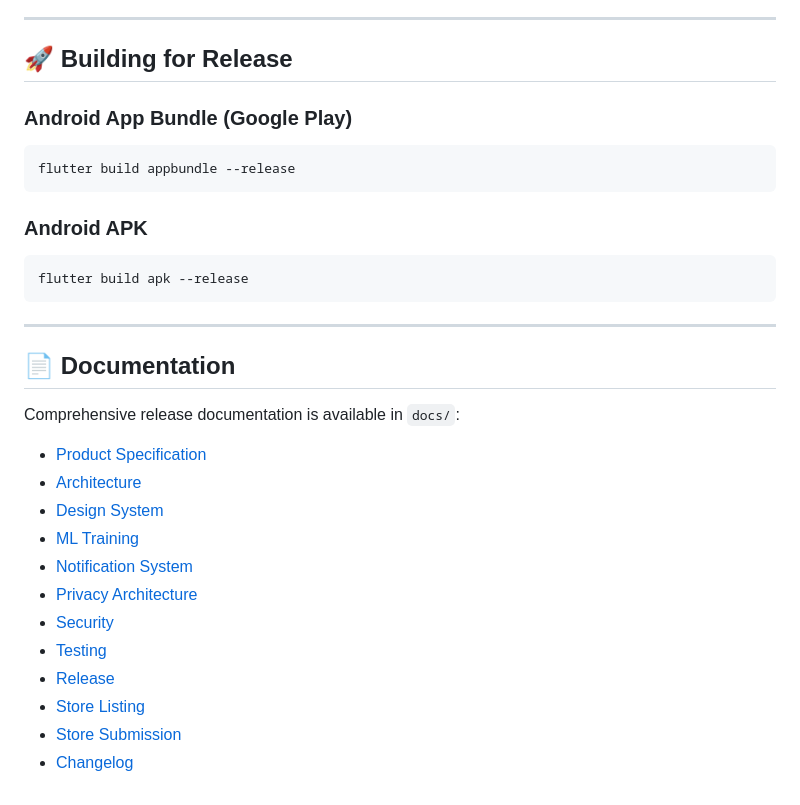
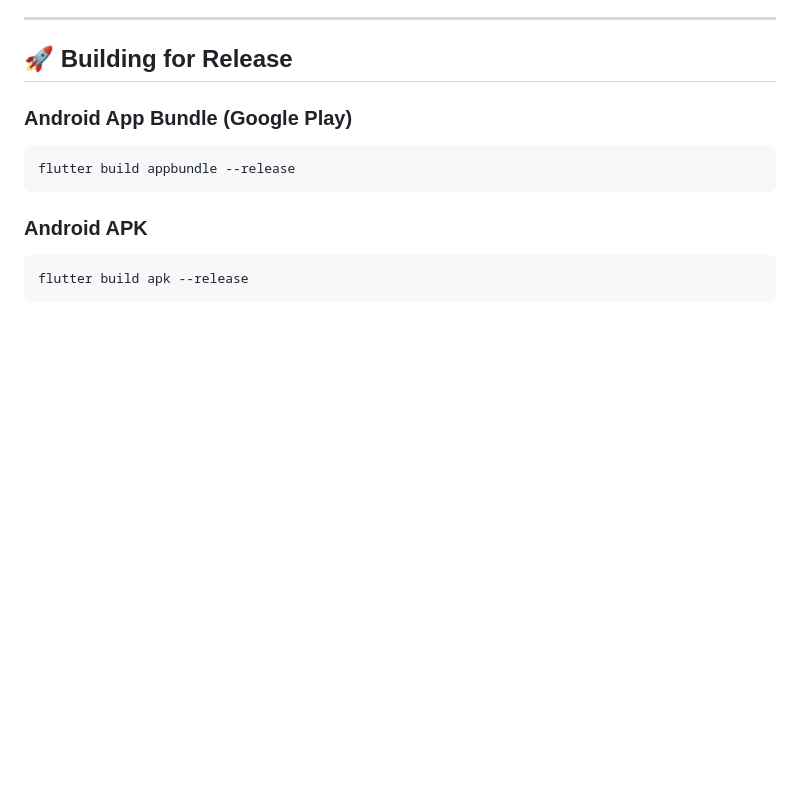
Before and after one commit to syedroshanriyan/Remindly, a Markdown page: README.md, the part around the change. GitHub-like rendering; blank space fills up the shorter version.

````diff
--- a/README.md
+++ b/README.md
@@ -123,21 +123,3 @@ flutter build appbundle --release
 ```powershell
 flutter build apk --release
 ```
-
----
-
-## 📄 Documentation
-
-Comprehensive release documentation is available in `docs/`:
-- [Product Specification](docs/PRODUCT_SPEC.md)
-- [Architecture](docs/ARCHITECTURE.md)
-- [Design System](docs/DESIGN_SYSTEM.md)
-- [ML Training](docs/ML_TRAINING.md)
-- [Notification System](docs/NOTIFICATION_SYSTEM.md)
-- [Privacy Architecture](docs/PRIVACY_ARCHITECTURE.md)
-- [Security](docs/SECURITY.md)
-- [Testing](docs/TESTING.md)
-- [Release](docs/RELEASE.md)
-- [Store Listing](docs/STORE_LISTING.md)
-- [Store Submission](docs/STORE_SUBMISSION.md)
-- [Changelog](docs/CHANGELOG.md)
````
